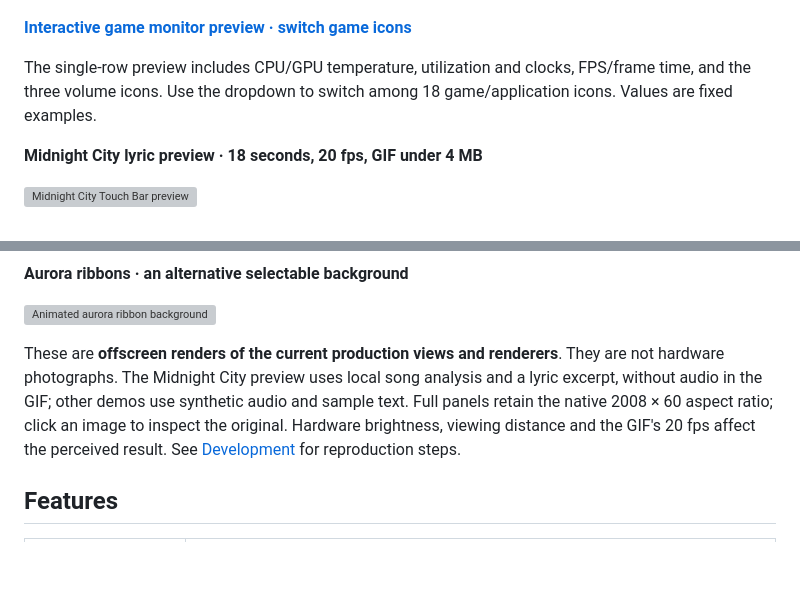
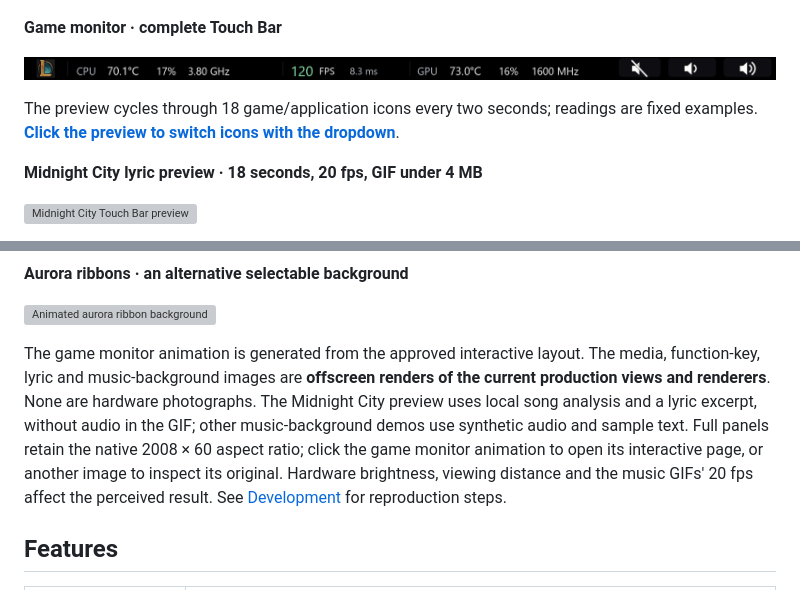
Before and after one commit to LOVEgithub12/touchbar, a Markdown page: README.en.md, 2 parts joined by grey strips. GitHub-like rendering; pictures changed too: docs/images/game-monitor-demo.gif (added); blank space fills up the shorter version; grey boxes are pictures that could not be loaded.

Commit message:
docs: show game monitor preview directly in readme

```diff
--- a/README.en.md
+++ b/README.en.md
@@ -16,9 +16,11 @@ This repository distributes **source code, required scripts, tests and documenta
 
 ![Media controls, function keys and three lyric background states](docs/images/overview.png)
 
-**[Interactive game monitor preview · switch game icons](https://lovegithub12.github.io/touchbar/)**
+**Game monitor · complete Touch Bar**
 
-The single-row preview includes CPU/GPU temperature, utilization and clocks, FPS/frame time, and the three volume icons. Use the dropdown to switch among 18 game/application icons. Values are fixed examples.
+[![Single-row game monitor: CPU/GPU temperature, utilization and clocks, FPS/frame time and volume icons](docs/images/game-monitor-demo.gif)](https://lovegithub12.github.io/touchbar/)
+
+The preview cycles through 18 game/application icons every two seconds; readings are fixed examples. **[Click the preview to switch icons with the dropdown](https://lovegithub12.github.io/touchbar/)**.
 
 **Midnight City lyric preview · 18 seconds, 20 fps, GIF under 4 MB**
 
@@ -36,7 +38,7 @@ The single-row preview includes CPU/GPU temperature, utilization and clocks, FPS
 
 ![Animated aurora ribbon background](docs/images/aurora-demo.gif)
 
-These are **offscreen renders of the current production views and renderers**. They are not hardware photographs. The Midnight City preview uses local song analysis and a lyric excerpt, without audio in the GIF; other demos use synthetic audio and sample text. Full panels retain the native 2008 × 60 aspect ratio; click an image to inspect the original. Hardware brightness, viewing distance and the GIF's 20 fps affect the perceived result. See [Development](docs/DEVELOPMENT.md#效果图复现--reproducing-the-previews) for reproduction steps.
+The game monitor animation is generated from the approved interactive layout. The media, function-key, lyric and music-background images are **offscreen renders of the current production views and renderers**. None are hardware photographs. The Midnight City preview uses local song analysis and a lyric excerpt, without audio in the GIF; other music-background demos use synthetic audio and sample text. Full panels retain the native 2008 × 60 aspect ratio; click the game monitor animation to open its interactive page, or another image to inspect its original. Hardware brightness, viewing distance and the music GIFs' 20 fps affect the perceived result. See [Development](docs/DEVELOPMENT.md#效果图复现--reproducing-the-previews) for reproduction steps.
 
 ## Features
 
```
Also changed, not shown: README.md (+5 -3 lines), THIRD_PARTY_NOTICES.md (+2 -2 lines).
